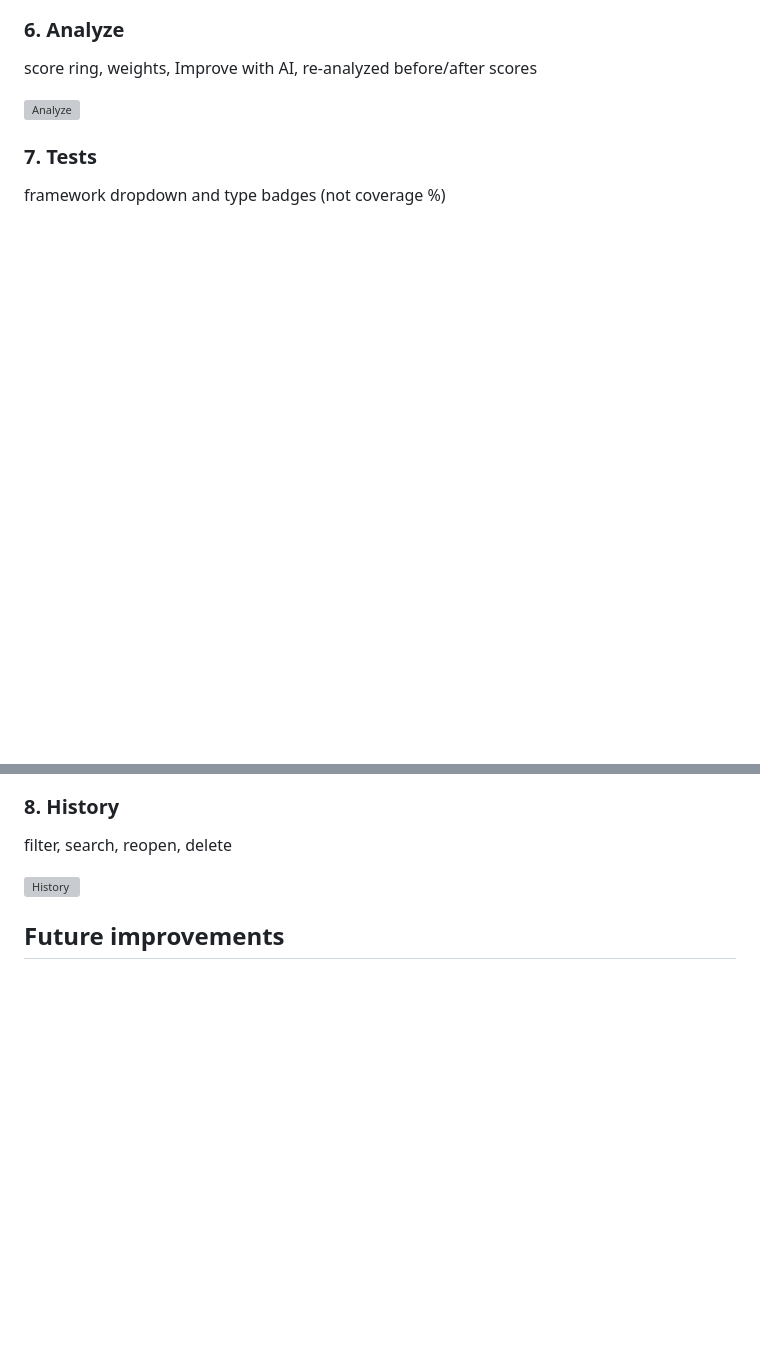
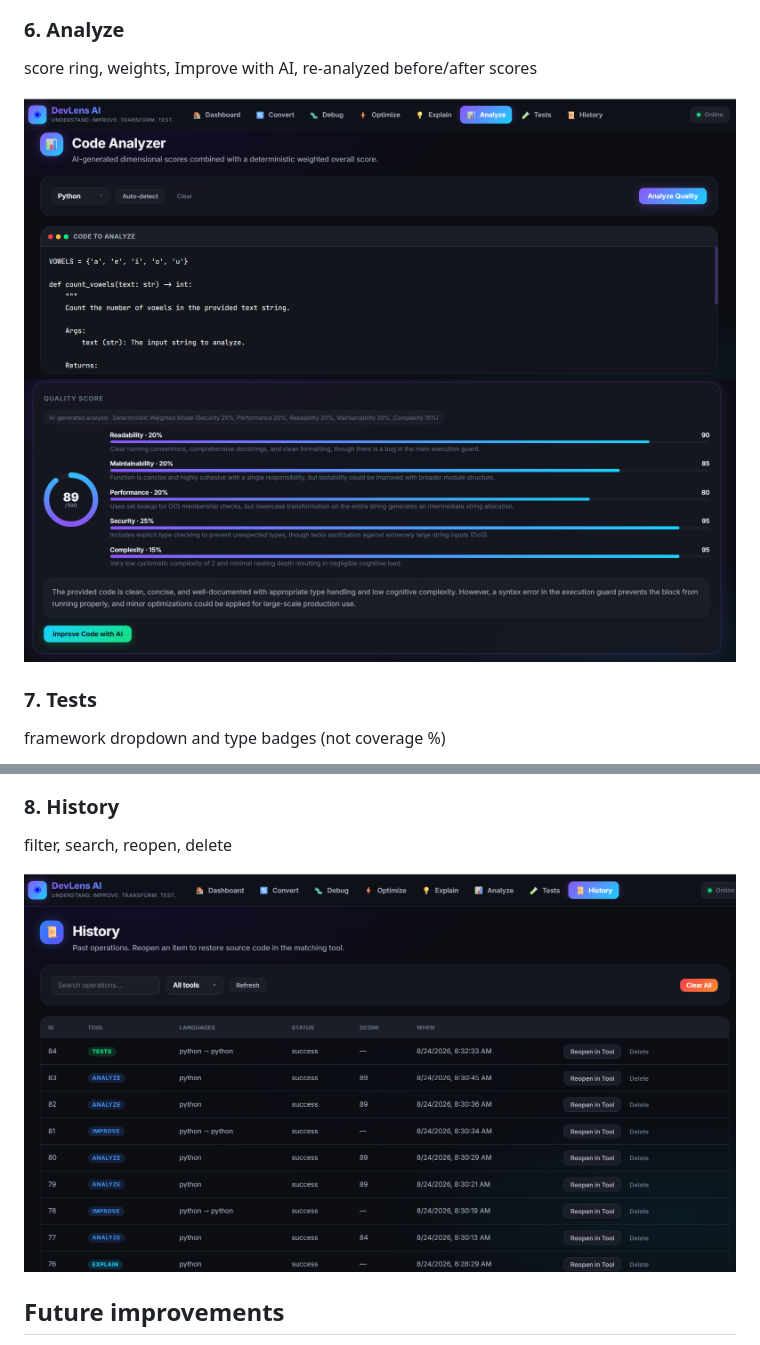
Before and after one commit to Harish2004-sonwale/DevLens-AI, a Markdown page: README.md, 2 parts joined by grey strips. Drawn GitHub-style; blank space fills up the shorter version; grey boxes are pictures that could not be loaded.

```diff
--- a/README.md
+++ b/README.md
@@ -160,7 +161,8 @@ collapsible walkthrough, concepts, edge cases
 ### 6. Analyze
 score ring, weights, Improve with AI, re-analyzed before/after scores
 
-![Analyze](assets/analyze.png)
+![Analyze](assets/Code%20Analyzer.png)
+![Analyze](assets/Analyzer%201.png)
 
 ### 7. Tests
 framework dropdown and type badges (not coverage %)
@@ -170,7 +174,7 @@ framework dropdown and type badges (not coverage %)
 ### 8. History
 filter, search, reopen, delete
 
-![History](assets/history.png)
+![History](assets/History.png)
 
 ## Future improvements
 
```
Also changed, not shown: other parts of README.md (+7 -4 lines).
